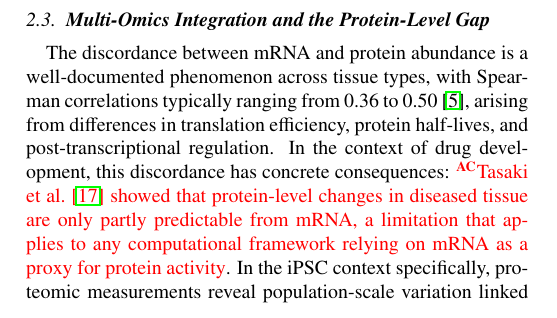
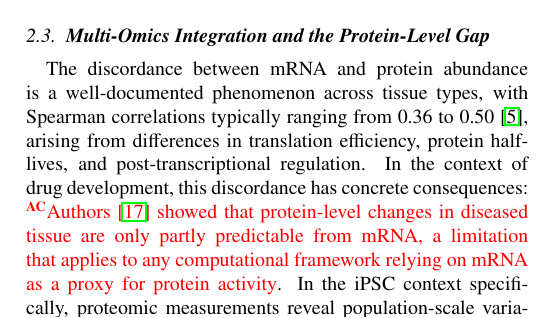
Before and after one commit to xaviwho/stem-multi-omics, a LaTeX paper (paper_dt1/revision.tex): part of one column of page 2 of 17, cut so that both start at the same text. Compiled offline with pdfLaTeX.

Commit message:
Compiled 2026-11-26 12:13 UTC

```diff
--- a/paper_dt1/revision.tex
+++ b/paper_dt1/revision.tex
@@ -294,7 +294,7 @@ differences in translation efficiency, protein
 half-lives, and post-transcriptional
 regulation.
 In the context of drug development, this discordance
-has concrete consequences: \rev{AC}{Tasaki et al.~\cite{tasaki2022inferring}
+has concrete consequences: \rev{AC}{Authors~\cite{tasaki2022inferring}
   showed that protein-level changes in diseased tissue are
   only partly predictable from mRNA, a limitation that
   applies to any computational framework relying on mRNA
```
